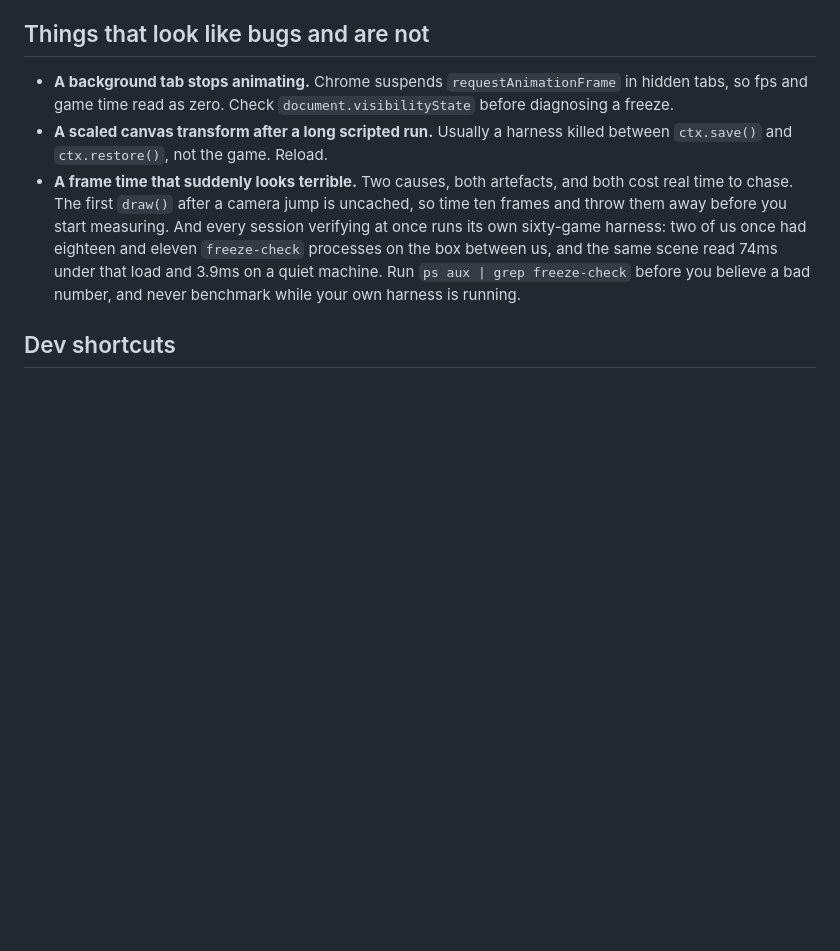
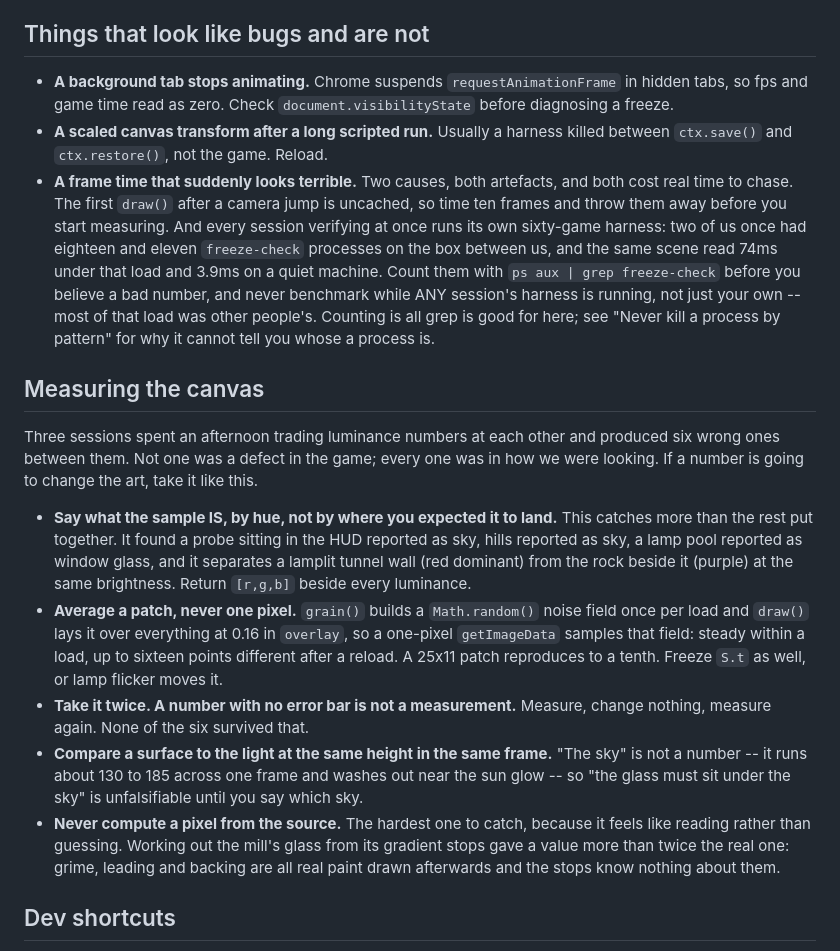
Before and after one commit to Varreaux/hundred-runners, a Markdown page: CLAUDE.md, the part around the change. Drawn GitHub-style; blank space fills up the shorter version.

Commit message:
CLAUDE.md: how to measure the canvas without measuring the instrument
Three sessions traded luminance numbers for an afternoon and produced six wrong
ones between them, none of which was a defect in the game. A one-pixel probe
samples grain()'s Math.random noise field, which is steady within a page load
and up to sixteen points different after a reload. A sample identified by where
you expected it to land rather than by its hue turns out to be the HUD, or the
hills, or a lamp pool. A range quoted as a number makes a rule unfalsifiable.
And computing a pixel from the gradient stops misses every bit of paint drawn
after it -- it was out by more than a factor of two on the mill's glass.

```diff
--- a/CLAUDE.md
+++ b/CLAUDE.md
@@ -174,8 +174,40 @@ frame. Do not ship an art change without a pass.
   And every session verifying at once runs its own sixty-game harness: two of us
   once had eighteen and eleven `freeze-check` processes on the box between us,
   and the same scene read 74ms under that load and 3.9ms on a quiet machine.
-  Run `ps aux | grep freeze-check` before you believe a bad number, and never
-  benchmark while your own harness is running.
+  Count them with `ps aux | grep freeze-check` before you believe a bad number,
+  and never benchmark while ANY session's harness is running, not just your own
+  -- most of that load was other people's. Counting is all grep is good for
+  here; see "Never kill a process by pattern" for why it cannot tell you whose
+  a process is.
+
+## Measuring the canvas
+
+Three sessions spent an afternoon trading luminance numbers at each other and
+produced six wrong ones between them. Not one was a defect in the game; every
+one was in how we were looking. If a number is going to change the art, take it
+like this.
+
+- **Say what the sample IS, by hue, not by where you expected it to land.** This
+  catches more than the rest put together. It found a probe sitting in the HUD
+  reported as sky, hills reported as sky, a lamp pool reported as window glass,
+  and it separates a lamplit tunnel wall (red dominant) from the rock beside it
+  (purple) at the same brightness. Return `[r,g,b]` beside every luminance.
+- **Average a patch, never one pixel.** `grain()` builds a `Math.random()` noise
+  field once per load and `draw()` lays it over everything at 0.16 in `overlay`,
+  so a one-pixel `getImageData` samples that field: steady within a load, up to
+  sixteen points different after a reload. A 25x11 patch reproduces to a tenth.
+  Freeze `S.t` as well, or lamp flicker moves it.
+- **Take it twice. A number with no error bar is not a measurement.** Measure,
+  change nothing, measure again. None of the six survived that.
+- **Compare a surface to the light at the same height in the same frame.** "The
+  sky" is not a number -- it runs about 130 to 185 across one frame and washes
+  out near the sun glow -- so "the glass must sit under the sky" is unfalsifiable
+  until you say which sky.
+- **Never compute a pixel from the source.** The hardest one to catch, because it
+  feels like reading rather than guessing. Working out the mill's glass from its
+  gradient stops gave a value more than twice the real one: grime, leading and
+  backing are all real paint drawn afterwards and the stops know nothing about
+  them.
 
 ## Dev shortcuts
 
```
